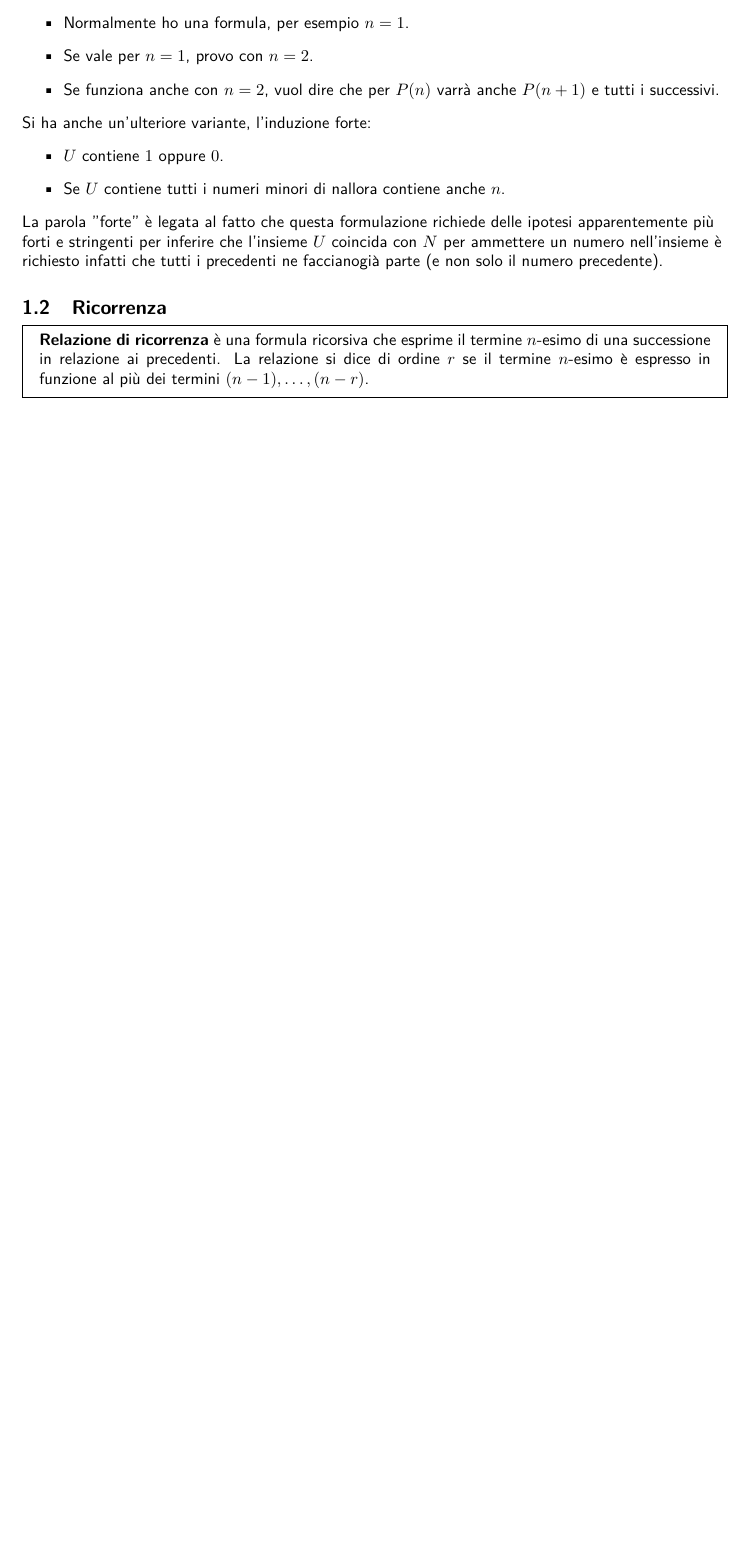
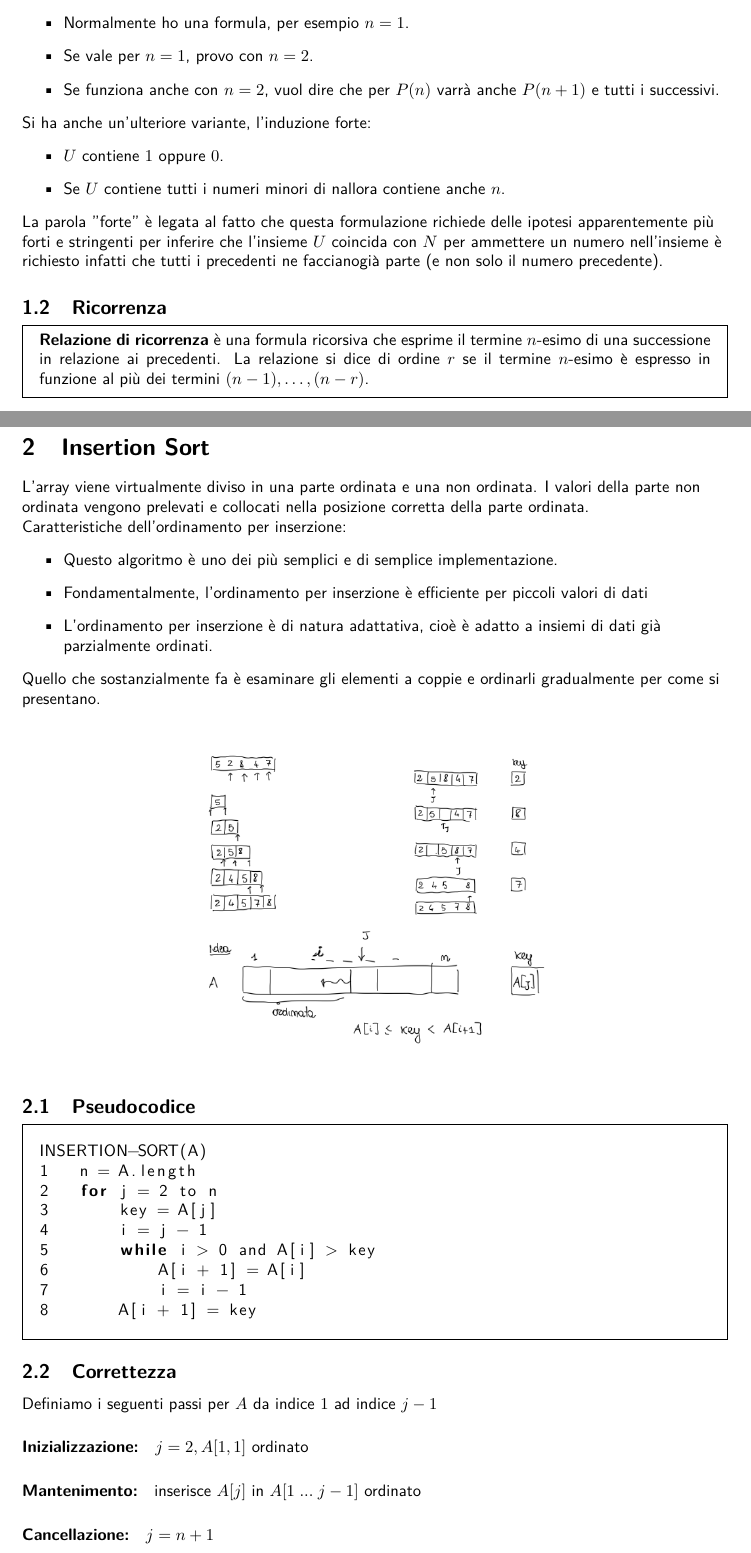
Before and after one commit to G4utama/ASD, a LaTeX document (ASD.tex, which reads file/InsertionSort.tex): part of page 3 of 3 before the commit and two parts of pages 3 and 4 of 4 after it, the two joined at a grey line, cut so that both start at the same text, the shorter picture padded with empty space. Compiled offline with pdfLaTeX.

Commit message:
insertion sort

```diff
--- /dev/null
+++ b/file/InsertionSort.tex
@@ -0,0 +1,39 @@
+\section{Insertion Sort}
+L'array viene virtualmente diviso in una parte ordinata e una non ordinata. I valori della parte non ordinata vengono prelevati e collocati nella posizione corretta della parte ordinata. \\
+
+Caratteristiche dell'ordinamento per inserzione:
+\begin{itemize}
+    \item Questo algoritmo è uno dei più semplici e di semplice implementazione.
+    \item Fondamentalmente, l'ordinamento per inserzione è efficiente per piccoli valori di dati
+    \item L'ordinamento per inserzione è di natura adattativa, cioè è adatto a insiemi di dati già parzialmente ordinati.
+\end{itemize}
+Quello che sostanzialmente fa è esaminare gli elementi a coppie e ordinarli gradualmente per come si presentano.
+
+\begin{center}
+    \begin{tabular}{c}
+        \\ \includegraphics[width=0.5\textwidth]{image/InsertionSortExample.png} \\ \\
+    \end{tabular}
+\end{center}
+
+\subsection{Pseudocodice}
+\begin{mdframed}
+\begin{lstlisting}[language=C]
+INSERTION-SORT(A)
+1   n = A.length
+2   for j = 2 to n
+3       key = A[j]
+4       i = j - 1
+5       while i > 0 and A[i] > key
+6           A[i + 1] = A[i]
+7           i = i - 1
+8       A[i + 1] = key
+\end{lstlisting}
+\end{mdframed}
+
+\subsection{Correttezza}
+Definiamo i seguenti passi per $A$ da indice $1$ ad indice $j-1$
+\paragraph{Inizializzazione:} $j=2, A[1,1]$ ordinato
+\paragraph{Mantenimento:} inserisce $A[j]$ in $A[1 \; ... \; j-1]$ ordinato
+\paragraph{Cancellazione:} $j=n+1$
+
+\newpage
```
Also changed, not shown: ASD.tex (renamed from Algoritmi.tex, +1 -1 lines), ASD.pdf (added), Algoritmi.pdf (deleted).
